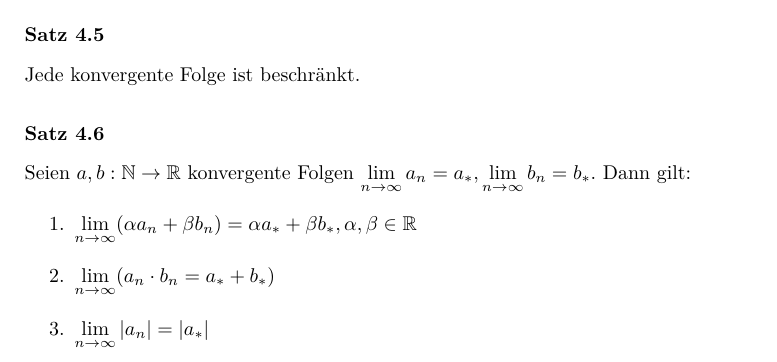
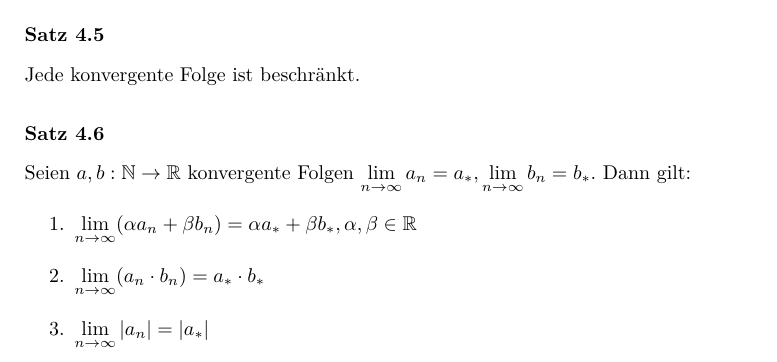
Before and after one commit to apfelsinecode/MatheI, a LaTeX book (matheI.tex): part of page 28 of 83, cut so that both start at the same text. Compiled offline with XeLaTeX.

Commit message:
Fehler in Satz 4.6 verbessert

```diff
--- a/matheI.tex
+++ b/matheI.tex
@@ -840,7 +840,7 @@
 				Seien $a,b: \NtoR$ konvergente Folgen $\lim\limits_{n\to\infty}a_n = a_*, \lim\limits_{n\to\infty}b_n = b_*$. Dann gilt:
 				\begin{enumerate}
 					\item $\lim\limits_{n\to\infty}(\alpha a_n + \beta b_n) = \alpha a_* + \beta b_*, \alpha, \beta \inR$
-					\item $\lim\limits_{n\to\infty}(a_n\cdot b_n = a_* + b_*)$
+					\item $\lim\limits_{n\to\infty}(a_n\cdot b_n) = a_* \cdot b_*$
 					\item $\lim\limits_{n\to\infty}|a_n| = |a_*|$
 				\end{enumerate}
 
```
Also changed, not shown: matheI.pdf.
